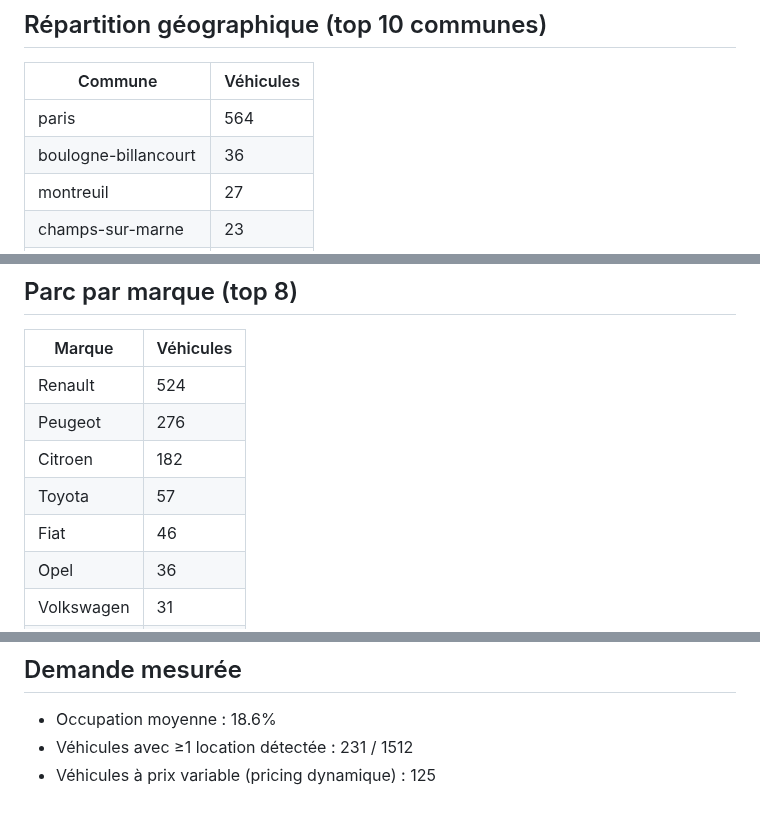
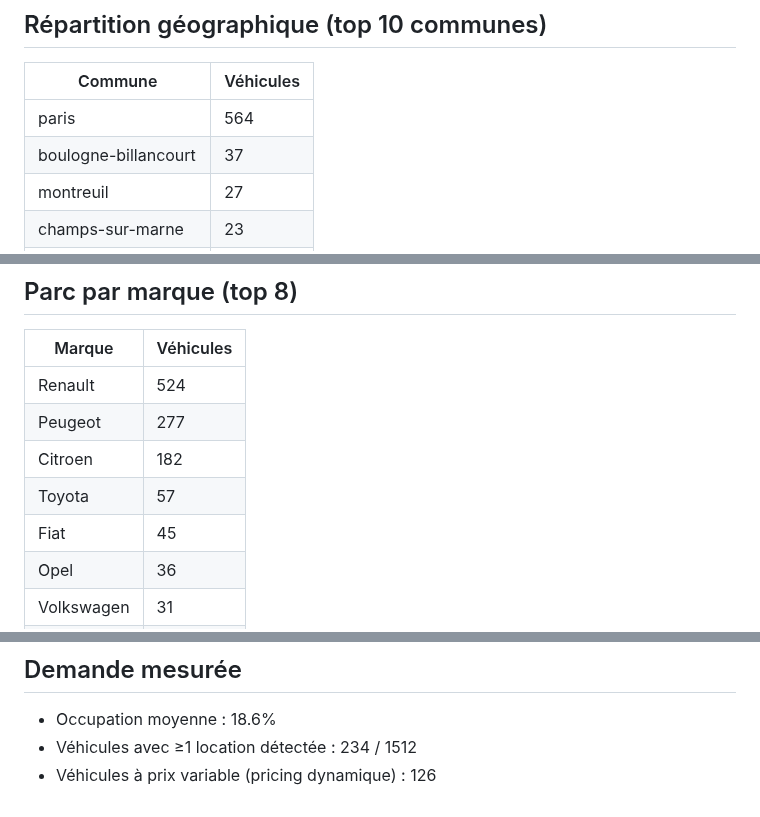
Before and after one commit to Xsaw45/get_around_app, a Markdown page: reports/README.md, 3 parts joined by grey strips. Rendered like a GitHub page.

Commit message:
report: maj 2026-07-18T10:42Z [skip ci]

```diff
--- a/reports/README.md
+++ b/reports/README.md
@@ -14,7 +14,7 @@
 | Commune | Véhicules |
 |---|---|
 | paris | 564 |
-| boulogne-billancourt | 36 |
+| boulogne-billancourt | 37 |
 | montreuil | 27 |
 | champs-sur-marne | 23 |
 | noisy-le-grand | 23 |
@@ -29,10 +29,10 @@
 | Marque | Véhicules |
 |---|---|
 | Renault | 524 |
-| Peugeot | 276 |
+| Peugeot | 277 |
 | Citroen | 182 |
 | Toyota | 57 |
-| Fiat | 46 |
+| Fiat | 45 |
 | Opel | 36 |
 | Volkswagen | 31 |
 | Dacia | 22 |
@@ -48,5 +48,5 @@
 
 ## Demande mesurée
 - Occupation moyenne : 18.6%
-- Véhicules avec ≥1 location détectée : 231 / 1512
-- Véhicules à prix variable (pricing dynamique) : 125
+- Véhicules avec ≥1 location détectée : 234 / 1512
+- Véhicules à prix variable (pricing dynamique) : 126
```
Also changed, not shown: other parts of reports/README.md (+3 -3 lines), reports/overview.png.
